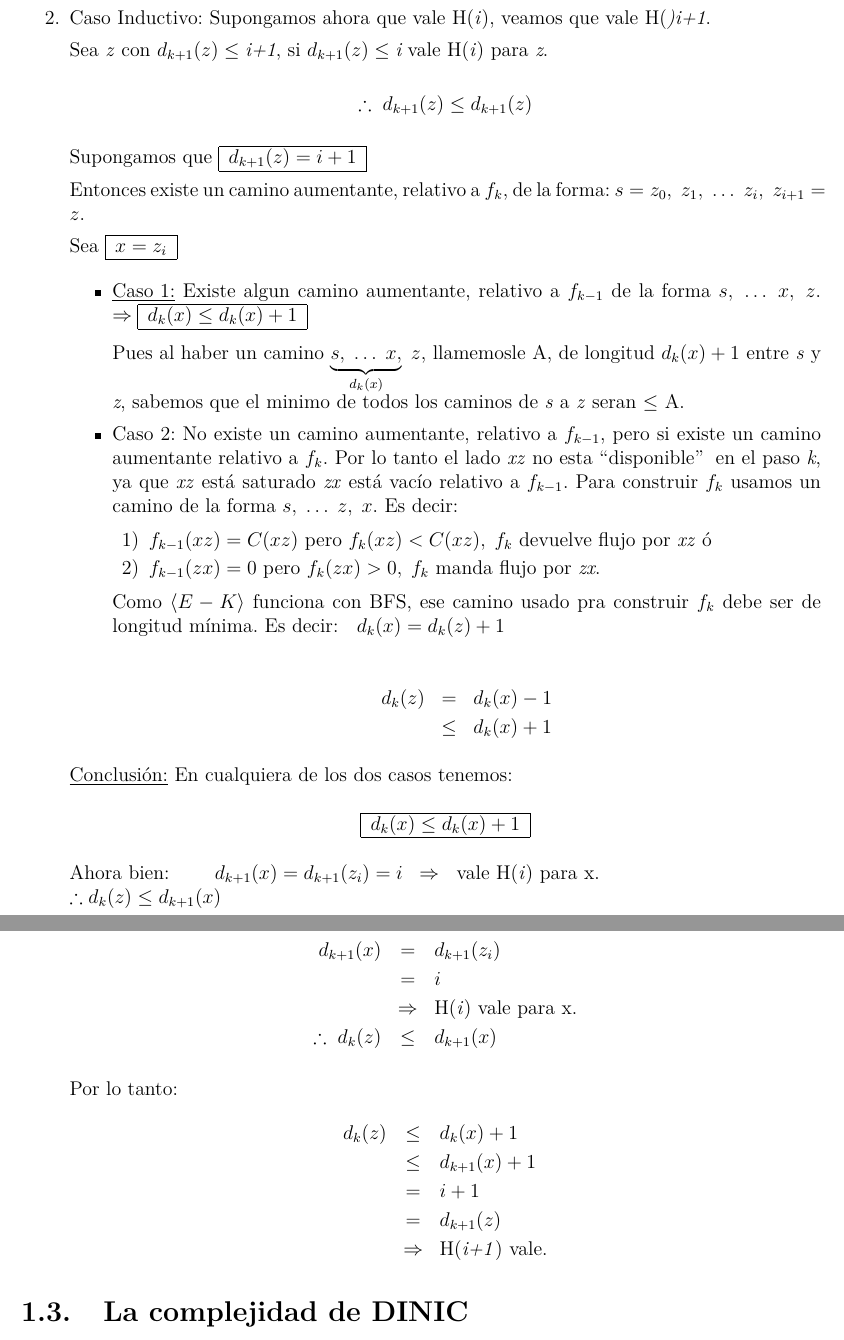
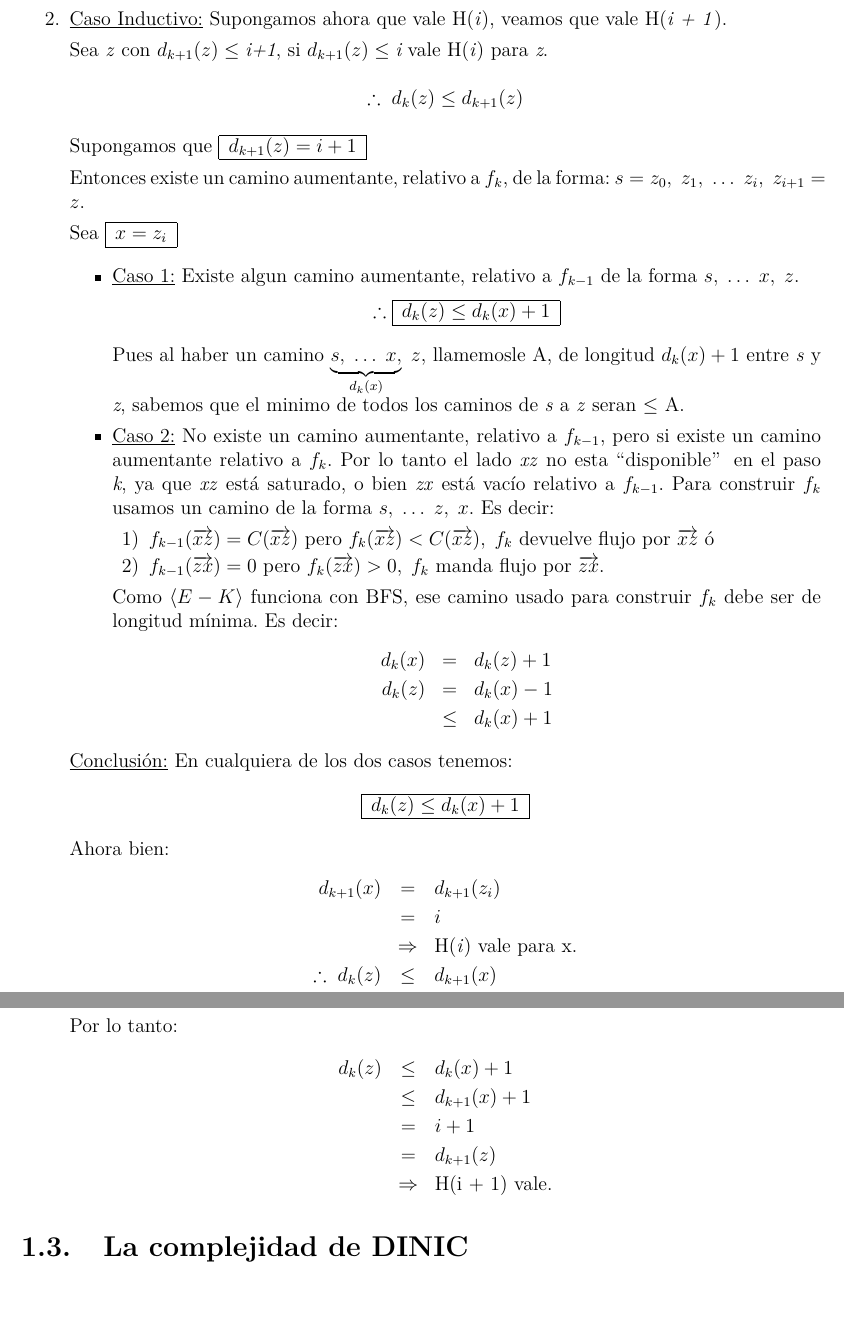
Before and after one commit to FaMAFStuffs/resumenDiscreta2, a LaTeX document (discreta.tex): two parts of pages 5 and 6 of 30, joined at a grey line, cut so that both start at the same text, the shorter picture padded with empty space. The pictures show the PDF file discreta.pdf that the author committed with the source.

Commit message:
Revision Teorema 2.

```diff
--- a/discreta.tex
+++ b/discreta.tex
@@ -100,14 +100,14 @@
 
 
 	\section{Las distancias de Edmonds-Karp no disminuyen en pasos sucesivos}
-		\underline{Teorema:} Sean: $f_{0}, f_{1}, f_{2}, \; \dotsc$ \;  la sucesión de flujos creados por $\langle E-K \rangle$. Es decir, el paso \textit{k} crea $f_{k}$.
-
-		\vspace{5mm}
-		Para cada \textit{k} definimos funciones:
-
-		\begin{itemize}
-			\item $d_{k}(x) =$ \textquotedblleft distancia\textquotedblright $\;$ entre \textit{s} y x en el paso \textit{k} en caso de existir, si no $\infty$.
-			\item $b_{k}(x) =$ \textquotedblleft distancia\textquotedblright $\;$ entre x y \textit{t} en el paso \textit{k} en caso de existir, si no $\infty$.
+		\textbf{\underline{Teorema:}} Sean: $f_{0}, f_{1}, f_{2}, \; \dotsc$ \; la sucesión de flujos creados por $\langle E-K\rangle$. Es decir, el paso \textit{k} crea $f_{k}$.
+
+			\vspace{5mm}
+			\par Para cada \textit{k} definimos funciones:
+
+			\begin{itemize}
+				\item $d_{k}(x) =$ \textquotedblleft distancia\textquotedblright \; entre \textit{s} y x en el paso \textit{k} en caso de existir, si no $\infty$.
+				\item $b_{k}(x) =$ \textquotedblleft distancia\textquotedblright \; entre x y \textit{t} en el paso \textit{k} en caso de existir, si no $\infty$.
 			\end{itemize}
 
 			\textquotedblleft Distancia\textquotedblright: longitud del menor camino aumentante entre dos vértices.
@@ -124,5 +122,4 @@
-		\begin{center}
-			HI: $H(i) = \lbrace\forall_{z}: d_{k+1}(z) \leq \textit{i}, \, vale \; d_{k}(z) \leq d_{k+1}(z)  \rbrace$
-		\end{center}
+		\textbf{\underline{Prueba:}} Lo probaremos por inducción y solo para $d_{k}$ ya que para $b_{k}$ la prueba es análoga.
+			\[ \textup{HI: H(i) } = \lbrace\forall_{z}: d_{k + 1}(z) \leq \textit{i}, \textup{ vale } d_{k}(z) \leq d_{k + 1}(z)\rbrace \]
 
 			\begin{enumerate}
@@ -137,60 +126,42 @@
-				\nonumber & \leq & d_{k+1}(z) \\
-				\nonumber \Rightarrow d_{k}(z) & \leq & d_{k+1}(z)
-			\end{eqnarray}
-
-			\item Caso Inductivo: Supongamos ahora que vale H(\textit{i}), veamos que vale H(\textit{)i+1}.
-
-			Sea \textit{z} con $d_{k+1}(z) \leq \textit{i+1}$, si $d_{k+1}(z) \leq \textit{i}$ vale H(\textit{i}) para \textit{z}.
-
-			\begin{center} $\therefore \; d_{k+1}(z) \leq d_{k+1}(z) $ \end{center}
-
-			Supongamos que \begin{tabular}{|c|} \hline $d_{k+1}(z) = i+1$ \\ \hline \end{tabular}
-
-			Entonces existe un camino aumentante, relativo a $f_{k}$, de la forma: $s = z_{0}, \; z_{1}, \; \dotsc \; z_{i}, \; z_{i+1} = z$.
-
-			Sea \begin{tabular}{|c|} \hline $x = z_{i}$ \\ \hline \end{tabular}
-
-			\begin{itemize}
-				\item \underline{Caso 1:} Existe algun camino aumentante, relativo a $f_{k-1}$ de la forma $s, \; \dotsc \; x, \; z$.
-				$\Rightarrow \begin{tabular}{|c|} \hline $d_{k}(x) \leq d_{k}(x) + 1$ \\ \hline \end{tabular}$
+				\item \underline{Caso Base:} \begin{tabular}{|c|} \hline i = 0 \\\hline \end{tabular} \qquad $H(0) = \lbrace\forall_{z}: d_{k + 1}(z) \leq 0, \textup{ vale } d_{k}(z) \leq d_{k + 1}(z)  \rbrace$
+					\par Pero $d_{k + 1}(z) \leq 0 \Rightarrow z = \textit{s}$, entonces:
+					\begin{eqnarray}
+						\nonumber d_{k}(z) &=& d_{k}(s) \\
+						\nonumber &=& 0 \\
+						\nonumber &\leq & d_{k + 1}(s) \\
+						\nonumber &\leq & d_{k + 1}(z) \\
+						\nonumber \therefore d_{k}(z) & \leq & d_{k + 1}(z)
+					\end{eqnarray}
+				\item \underline{Caso Inductivo:} Supongamos ahora que vale H(\textit{i}), veamos que vale H(\textit{i + 1}).
+					\par Sea \textit{z} con $d_{k + 1}(z) \leq \textit{i+1}$, si $d_{k + 1}(z) \leq \textit{i}$ vale H(\textit{i}) para \textit{z}.
+					\par \begin{center} $\therefore \; d_{k}(z) \leq d_{k + 1}(z) $ \end{center}
+					\par Supongamos que \begin{tabular}{|c|} \hline $d_{k + 1}(z) = i + 1$ \\\hline \end{tabular}
+					\par Entonces existe un camino aumentante, relativo a $f_{k}$, de la forma: $s = z_{0}, \; z_{1}, \; \dotsc \; z_{i}, \; z_{i + 1} = z$.
+					\par Sea \begin{tabular}{|c|} \hline $x = z_{i}$ \\ \hline \end{tabular}
+
+					\begin{itemize}
+						\item \underline{Caso 1:} Existe algun camino aumentante, relativo a $f_{k - 1}$ de la forma $s, \; \dotsc \; x, \; z$.
+							\begin{center}
+								$\therefore \begin{tabular}{|c|} \hline $d_{k}(z) \leq d_{k}(x) + 1$ \\ \hline \end{tabular}$
+							\end{center}
 
 							\vspace{2mm}
-				Pues al haber un camino $\underbrace{s, \; \dotsc \; x,}_{d_{k}(x)} \; z$, llamemosle A, de longitud $d_{k}(x) + 1$ entre \textit{s} y \textit{z}, sabemos que el minimo de todos los caminos de \textit{s} a \textit{z} seran $\leq$ A.
-
-				\item Caso 2: No existe un camino aumentante, relativo a $f_{k-1}$, pero si existe un camino aumentante relativo a $f_{k}$. Por lo tanto el lado \textit{xz} no esta \textquotedblleft disponible\textquotedblright \; en el paso \textit{k}, ya que \textit{xz} está saturado \textit{zx} está vacío relativo a $f_{k-1}$. Para construir $f_{k}$ usamos un camino de la forma $s, \; \dotsc \; z, \; x$. Es decir:
-
+							\par Pues al haber un camino $\underbrace{s, \; \dotsc \; x,}_{d_{k}(x)} \; z$, llamemosle A, de longitud $d_{k}(x) + 1$ entre \textit{s} y \textit{z}, sabemos que el minimo de todos los caminos de \textit{s} a \textit{z} seran $\leq$ A.
+						\item \underline{Caso 2:} No existe un camino aumentante, relativo a $f_{k - 1}$, pero si existe un camino aumentante relativo a $f_{k}$. Por lo tanto el lado \textit{xz} no esta \textquotedblleft disponible\textquotedblright \; en el paso \textit{k}, ya que \textit{xz} está saturado, o bien \textit{zx} está vacío relativo a $f_{k - 1}$. Para construir $f_{k}$ usamos un camino de la forma $s, \; \dotsc \; z, \; x$. Es decir:
 							\begin{enumerate}[1)]
-					\item $f_{k-1}(xz) = C(xz)$ pero $f_{k}(xz) < C(xz), \; f_{k}$ devuelve flujo por \textit{xz} ó
-					\item $f_{k-1}(zx) = 0$ pero $f_{k}(zx) > 0, \; f_{k}$ manda flujo por \textit{zx}.
+								\item $f_{k - 1}(\overrightarrow{xz}) = C(\overrightarrow{xz})$ pero $f_{k}(\overrightarrow{xz}) < C(\overrightarrow{xz}), \; f_{k}$ devuelve flujo por $\overrightarrow{xz}$ ó
+								\item $f_{k - 1}(\overrightarrow{zx}) = 0$ pero $f_{k}(\overrightarrow{zx}) > 0, \; f_{k}$ manda flujo por $\overrightarrow{zx}$.
 							\end{enumerate}
 
-				Como $\langle E-K \rangle$ funciona con BFS, ese camino usado pra construir $f_{k}$ debe ser de longitud mínima. Es decir: \; $d_{k}(x) = d_{k}(z) + 1$
-
-				\begin{eqnarray}
-					\nonumber d_{k}(z) & = & d_{k}(x) - 1 \\
-					\nonumber & \leq & d_{k}(x) + 1
+							\par Como $\langle E-K \rangle$ funciona con BFS, ese camino usado para construir $f_{k}$ debe ser de longitud mínima. Es decir:
+							\begin{eqnarray}
+								\nonumber d_{k}(x) &=& d_{k}(z) + 1 \\
+								\nonumber d_{k}(z) &=& d_{k}(x) - 1 \\
+								\nonumber &\leq & d_{k}(x) + 1
 							\end{eqnarray}
 					\end{itemize}
 
 				\underline{Conclusión:} En cualquiera de los dos casos tenemos:
 				\begin{center}
-			\begin{tabular}{|c|} \hline $d_{k}(x) \leq d_{k}(x) + 1$ \\ \hline \end{tabular}
-			\end{center}
-
-			Ahora bien: \qquad $d_{k+1}(x) = d_{k+1}(z_{i}) = i \; \; \Rightarrow \; \;$ vale H(\textit{i}) para x. \\
-			$ \; \qquad \qquad \therefore d_{k}(z) \leq d_{k+1}(x)$
-
-			\begin{eqnarray}
-					\nonumber d_{k+1}(x) & = & d_{k+1}(z_{i}) \\
-					\nonumber & = & i \\
-					\nonumber & \Rightarrow & \textup{H(\textit{i}) vale para x.} \\
-					\nonumber \therefore \; d_{k}(z) & \leq & d_{k+1}(x)
-				\end{eqnarray}
-
-			Por lo tanto:
-			\begin{eqnarray}
-					\nonumber d_{k}(z) & \leq & d_{k}(x) + 1 \\
-					\nonumber & \leq & d_{k+1}(x) + 1 \\
-					\nonumber & = & i+1 \\
-					\nonumber & = & d_{k+1}(z) \\
-					\nonumber & \Rightarrow & \textup{H(\textit{i+1}) vale.}
+					\begin{tabular}{|c|} \hline $d_{k}(z) \leq d_{k}(x) + 1$ \\\hline \end{tabular}
+				\end{center}
@@ -197,3 +173,14 @@
+					\nonumber &\Rightarrow & \textup{H(\textit{i}) vale para x.} \\
+					\nonumber \therefore \; d_{k}(z) & \leq & d_{k + 1}(x)
+				\end{eqnarray}
+
+				\par Por lo tanto:
+				\begin{eqnarray}
+					\nonumber d_{k}(z) &\leq & d_{k}(x) + 1 \\
+					\nonumber &\leq & d_{k + 1}(x) + 1 \\
+					\nonumber &=& i + 1 \\
+					\nonumber &=& d_{k + 1}(z) \\
+					\nonumber & \Rightarrow & \textup{H(i + 1) vale.}
 				\end{eqnarray}
 			\end{enumerate}
 
```
Also changed, not shown: discreta.pdf, discreta.tex (67 more changed lines), 2 other files. Lines whose indentation alone changed are shown as unchanged.
